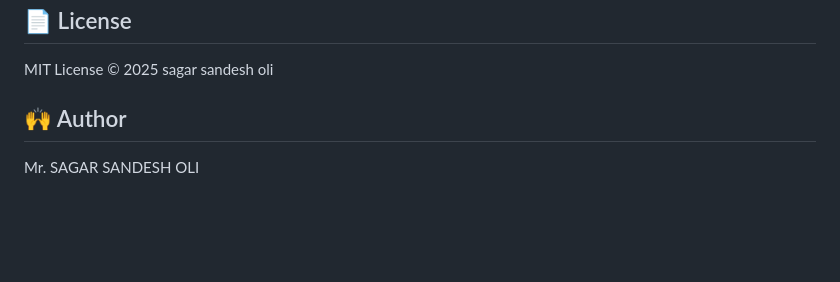
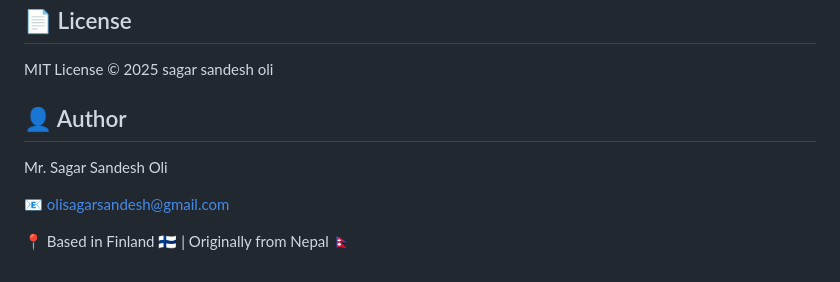
Before and after one commit to sagar-sandesh/Resume_Analyzer, a Markdown page: README.md, the part around the change. GitHub-like rendering; blank space fills up the shorter version.

```diff
--- a/README.md
+++ b/README.md
@@ -123,5 +123,9 @@ User uploads a PDF resume and pastes a job description.
 ## 📄 License
 MIT License © 2025 sagar sandesh oli
 
-## 🙌 Author
-Mr. SAGAR SANDESH OLI
+## 👤 Author
+Mr. Sagar Sandesh Oli
+
+📧 olisagarsandesh@gmail.com
+
+📍 Based in Finland 🇫🇮 | Originally from Nepal 🇳🇵
```
